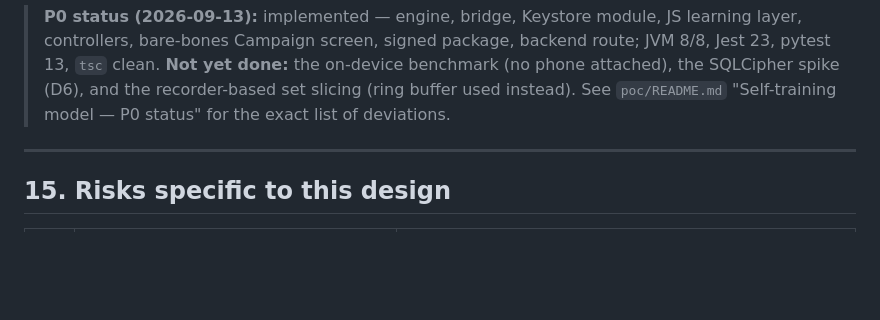
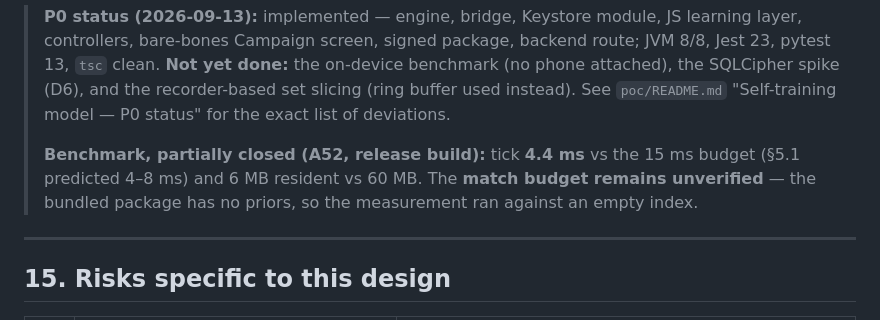
Before and after one commit to quirkfly/ironpal, a Markdown page: docs/ironpal-self-training-model-design.md, the part around the change. GitHub-like rendering; blank space fills up the shorter version.

```diff
--- a/docs/ironpal-self-training-model-design.md
+++ b/docs/ironpal-self-training-model-design.md
@@ -528,6 +528,10 @@ riskiest assumption and the cheapest to verify.
 > 13, `tsc` clean. **Not yet done:** the on-device benchmark (no phone attached), the SQLCipher
 > spike (D6), and the recorder-based set slicing (ring buffer used instead). See `poc/README.md`
 > "Self-training model — P0 status" for the exact list of deviations.
+>
+> **Benchmark, partially closed (A52, release build):** tick **4.4 ms** vs the 15 ms budget (§5.1
+> predicted 4–8 ms) and 6 MB resident vs 60 MB. The **match budget remains unverified** — the
+> bundled package has no priors, so the measurement ran against an empty index.
 
 ---
 
```
Also changed, not shown: poc/README.md (+6 -0 lines).
